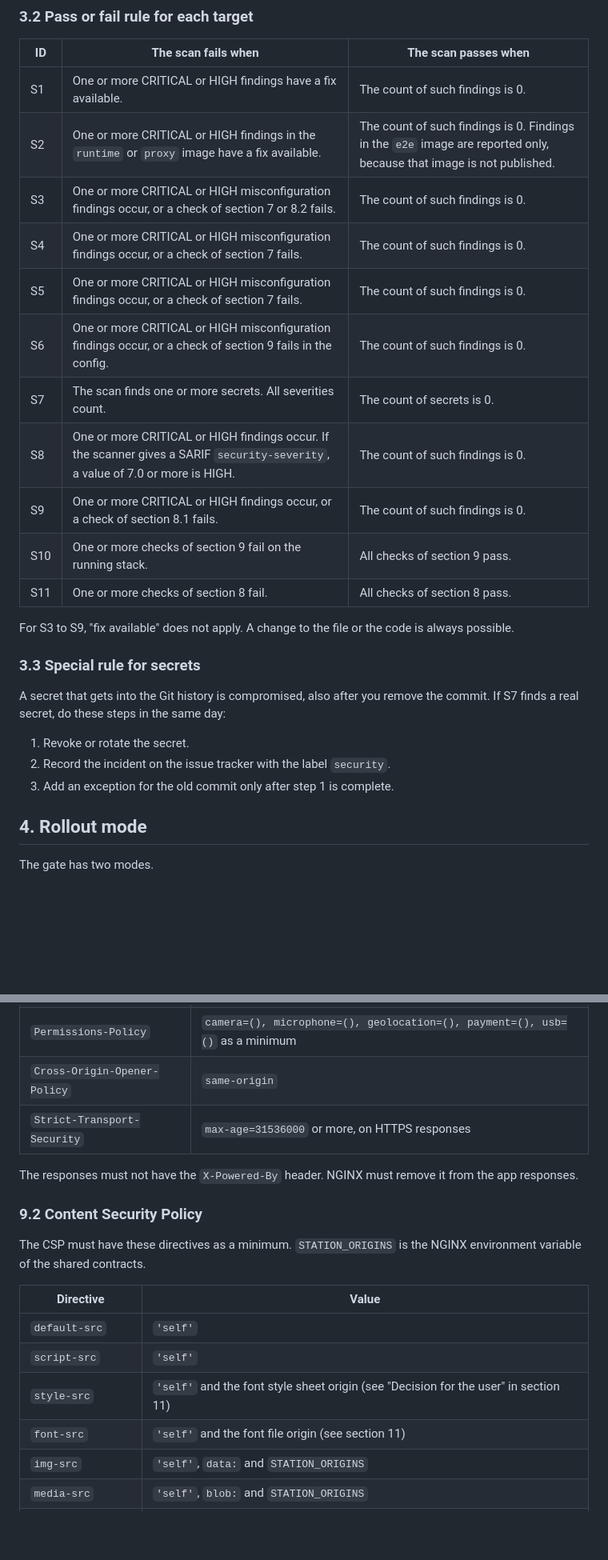
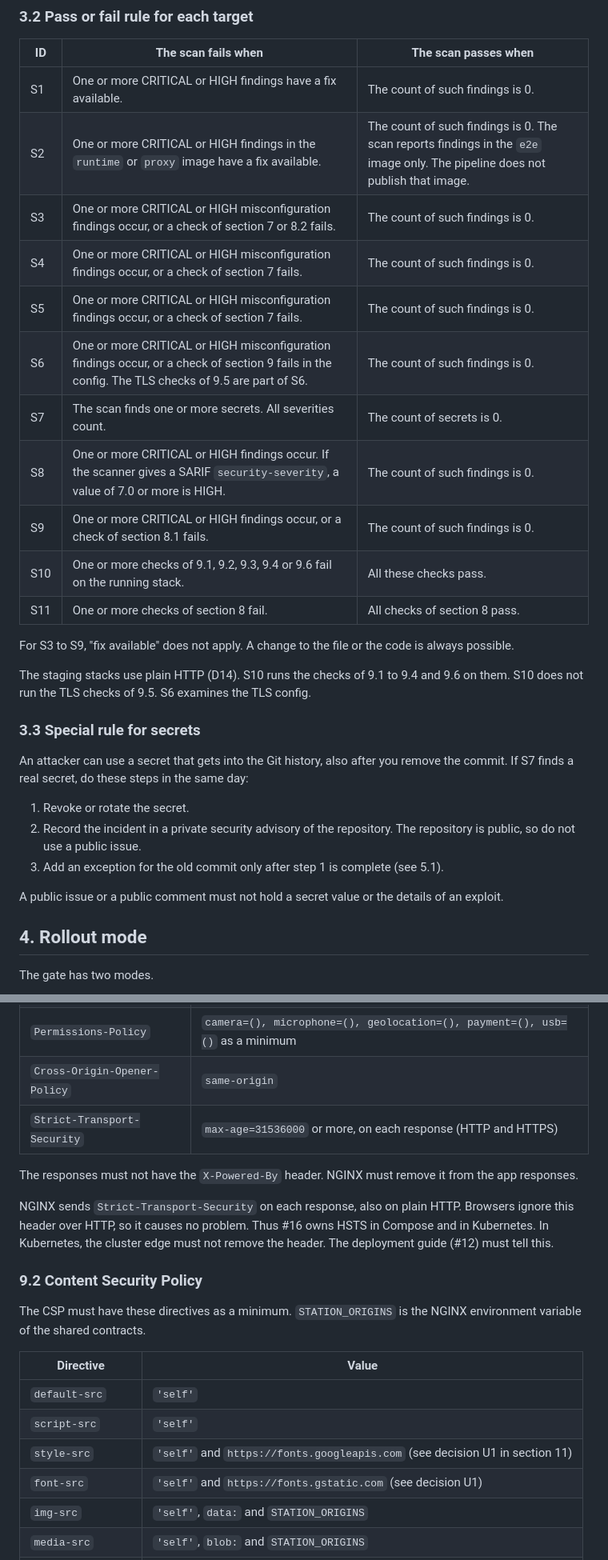
Before and after one commit to batkomahno2008/radio-learning, a Markdown page: docs/security/policy.md, 2 parts joined by grey strips. Shown at 80% size. Rendered like a GitHub page; blank space fills up the shorter version.

```diff
--- a/docs/security/policy.md
+++ b/docs/security/policy.md
@@ -45,27 +45,31 @@ The pipeline must scan each target in this table. Each row has a fail rule in se
 | ID | The scan fails when | The scan passes when |
 |---|---|---|
 | S1 | One or more CRITICAL or HIGH findings have a fix available. | The count of such findings is 0. |
-| S2 | One or more CRITICAL or HIGH findings in the `runtime` or `proxy` image have a fix available. | The count of such findings is 0. Findings in the `e2e` image are reported only, because that image is not published. |
+| S2 | One or more CRITICAL or HIGH findings in the `runtime` or `proxy` image have a fix available. | The count of such findings is 0. The scan reports findings in the `e2e` image only. The pipeline does not publish that image. |
 | S3 | One or more CRITICAL or HIGH misconfiguration findings occur, or a check of section 7 or 8.2 fails. | The count of such findings is 0. |
 | S4 | One or more CRITICAL or HIGH misconfiguration findings occur, or a check of section 7 fails. | The count of such findings is 0. |
 | S5 | One or more CRITICAL or HIGH misconfiguration findings occur, or a check of section 7 fails. | The count of such findings is 0. |
-| S6 | One or more CRITICAL or HIGH misconfiguration findings occur, or a check of section 9 fails in the config. | The count of such findings is 0. |
+| S6 | One or more CRITICAL or HIGH misconfiguration findings occur, or a check of section 9 fails in the config. The TLS checks of 9.5 are part of S6. | The count of such findings is 0. |
 | S7 | The scan finds one or more secrets. All severities count. | The count of secrets is 0. |
 | S8 | One or more CRITICAL or HIGH findings occur. If the scanner gives a SARIF `security-severity`, a value of 7.0 or more is HIGH. | The count of such findings is 0. |
 | S9 | One or more CRITICAL or HIGH findings occur, or a check of section 8.1 fails. | The count of such findings is 0. |
-| S10 | One or more checks of section 9 fail on the running stack. | All checks of section 9 pass. |
+| S10 | One or more checks of 9.1, 9.2, 9.3, 9.4 or 9.6 fail on the running stack. | All these checks pass. |
 | S11 | One or more checks of section 8 fail. | All checks of section 8 pass. |
 
 For S3 to S9, "fix available" does not apply. A change to the file or the code is always possible.
 
+The staging stacks use plain HTTP (D14). S10 runs the checks of 9.1 to 9.4 and 9.6 on them. S10 does not run the TLS checks of 9.5. S6 examines the TLS config.
+
 ### 3.3 Special rule for secrets
 
-A secret that gets into the Git history is compromised, also after you remove the commit.
+An attacker can use a secret that gets into the Git history, also after you remove the commit.
 If S7 finds a real secret, do these steps in the same day:
 
 1. Revoke or rotate the secret.
-2. Record the incident on the issue tracker with the label `security`.
-3. Add an exception for the old commit only after step 1 is complete.
+2. Record the incident in a private security advisory of the repository. The repository is public, so do not use a public issue.
+3. Add an exception for the old commit only after step 1 is complete (see 5.1).
+
+A public issue or a public comment must not hold a secret value or the details of an exploit.
 
 ## 4. Rollout mode
 
@@ -171,9 +186,11 @@ Each response from NGINX must have these headers, also error responses (use `alw
 | `Referrer-Policy` | `strict-origin-when-cross-origin` or stricter |
 | `Permissions-Policy` | `camera=(), microphone=(), geolocation=(), payment=(), usb=()` as a minimum |
 | `Cross-Origin-Opener-Policy` | `same-origin` |
-| `Strict-Transport-Security` | `max-age=31536000` or more, on HTTPS responses |
+| `Strict-Transport-Security` | `max-age=31536000` or more, on each response (HTTP and HTTPS) |
 
 The responses must not have the `X-Powered-By` header. NGINX must remove it from the app responses.
+
+NGINX sends `Strict-Transport-Security` on each response, also on plain HTTP. Browsers ignore this header over HTTP, so it causes no problem. Thus #16 owns HSTS in Compose and in Kubernetes. In Kubernetes, the cluster edge must not remove the header. The deployment guide (#12) must tell this.
 
 ### 9.2 Content Security Policy
 
@@ -183,8 +200,8 @@ The CSP must have these directives as a minimum. `STATION_ORIGINS` is the NGINX
 |---|---|
 | `default-src` | `'self'` |
 | `script-src` | `'self'` |
-| `style-src` | `'self'` and the font style sheet origin (see "Decision for the user" in section 11) |
-| `font-src` | `'self'` and the font file origin (see section 11) |
+| `style-src` | `'self'` and `https://fonts.googleapis.com` (see decision U1 in section 11) |
+| `font-src` | `'self'` and `https://fonts.gstatic.com` (see decision U1) |
 | `img-src` | `'self'`, `data:` and `STATION_ORIGINS` |
 | `media-src` | `'self'`, `blob:` and `STATION_ORIGINS` |
 | `connect-src` | `'self'` and `STATION_ORIGINS` |
```
Also changed, not shown: other parts of docs/security/policy.md (+24 -10 lines).
